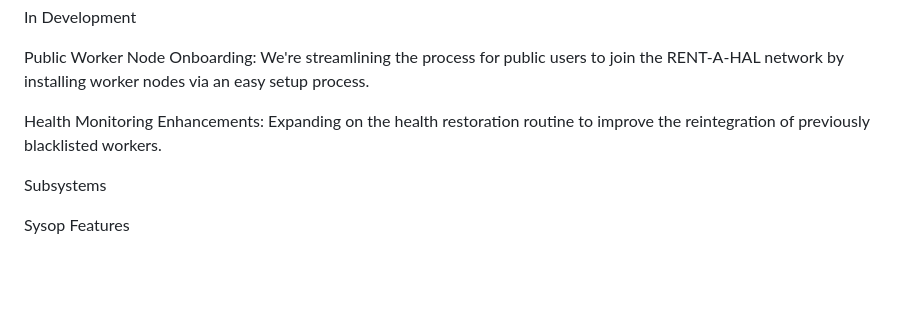
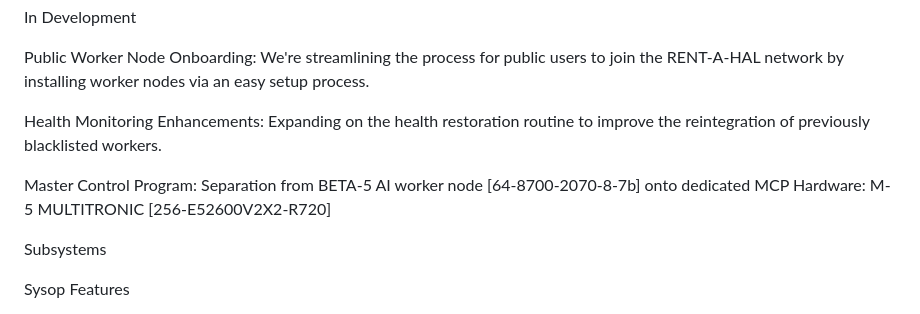
Before and after one commit to jimpames/rentahal, a Markdown page: README.md, the part around the change. Drawn GitHub-style; blank space fills up the shorter version.

```diff
--- a/README.md
+++ b/README.md
@@ -124,6 +124,8 @@ Public Worker Node Onboarding: We're streamlining the process for public users t
 
 Health Monitoring Enhancements: Expanding on the health restoration routine to improve the reintegration of previously blacklisted workers.
 
+Master Control Program: Separation from BETA-5 AI worker node [64-8700-2070-8-7b] onto dedicated MCP Hardware: M-5 MULTITRONIC [256-E52600V2X2-R720]
+
 Subsystems
 
 Sysop Features
```
